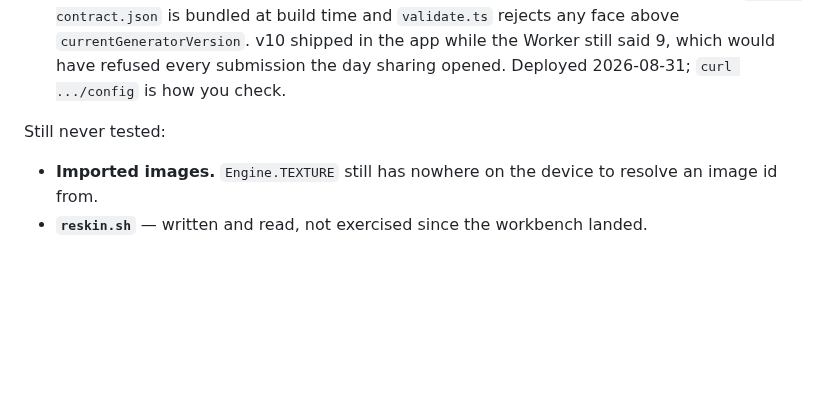
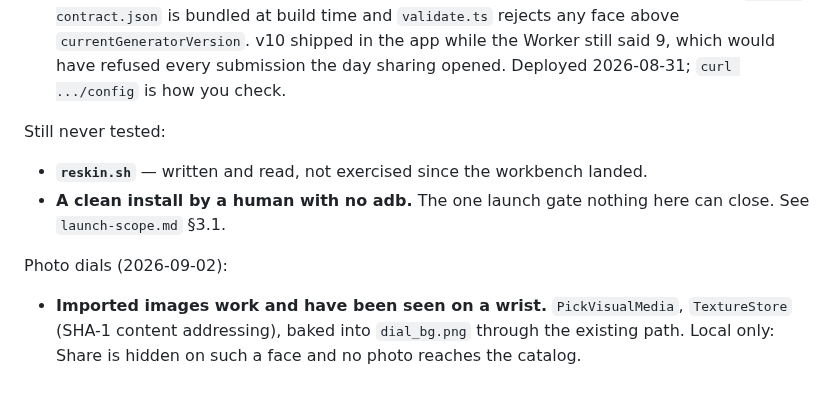
Before and after one commit to miopea/bfg-watchfaces, a Markdown page: CLAUDE.md, the part around the change. GitHub-like rendering; blank space fills up the shorter version.

```diff
--- a/CLAUDE.md
+++ b/CLAUDE.md
@@ -264,6 +264,13 @@ The community catalog is live (2026-08-30):
 
 Still never tested:
 
-- **Imported images.** `Engine.TEXTURE` still has nowhere on the device to
-  resolve an image id from.
 - **`reskin.sh`** — written and read, not exercised since the workbench landed.
+- **A clean install by a human with no adb.** The one launch gate nothing here
+  can close. See `launch-scope.md` §3.1.
+
+Photo dials (2026-09-02):
+
+- **Imported images work and have been seen on a wrist.** `PickVisualMedia`,
+  `TextureStore` (SHA-1 content addressing), baked into `dial_bg.png` through
+  the existing path. Local only: Share is hidden on such a face and no photo
+  reaches the catalog.
```
Also changed, not shown: docs/specs/backlog.md (+17 -8 lines).
